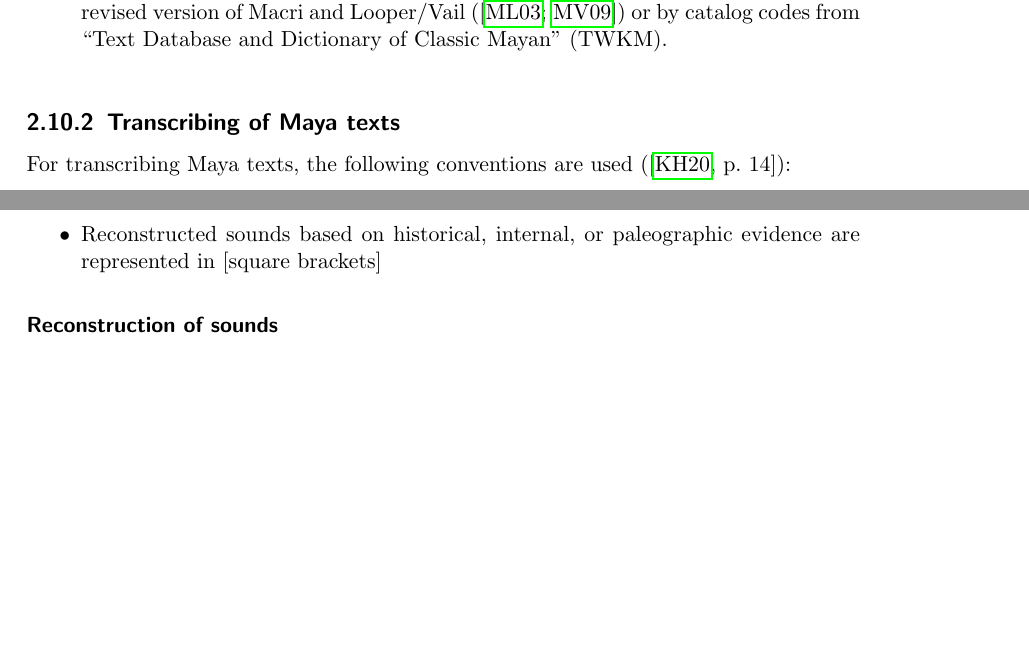
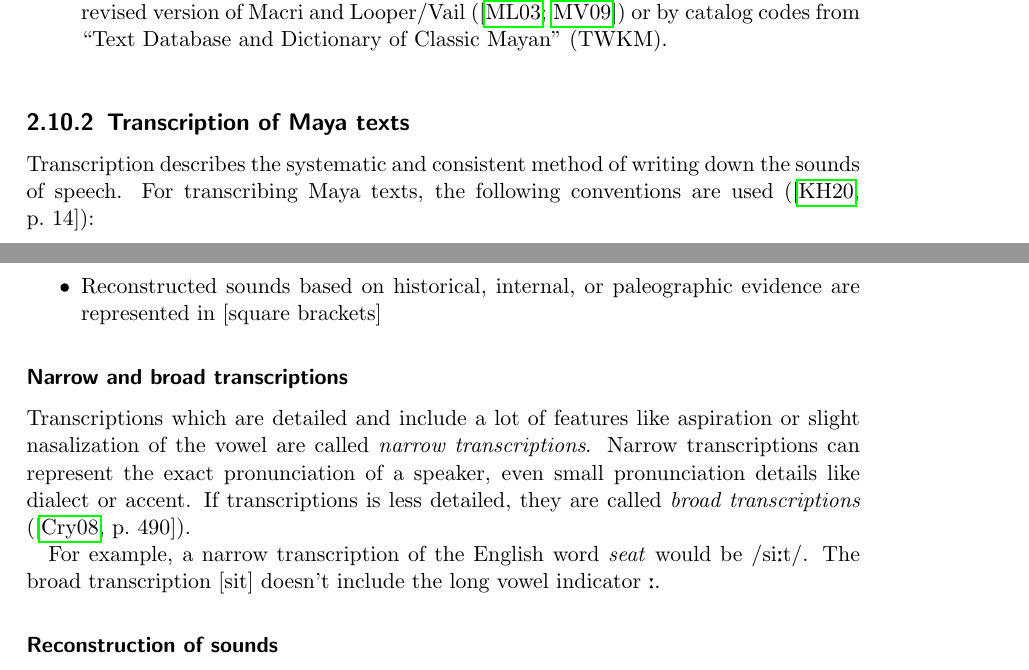
Before and after one commit to yax-lakam-tuun/maya-decipherment, a LaTeX thesis (main.tex, which reads terminology/terminology.tex): two parts of pages 21 and 22 of 32, joined at a grey line, cut so that both start at the same text, the shorter picture padded with empty space. Compiled offline with pdfLaTeX.

Commit message:
[29] add broad and narrow transcription

```diff
--- a/terminology/terminology.tex
+++ b/terminology/terminology.tex
@@ -635,7 +635,8 @@ Maya signs (\cite{jamesjusteson1984}).
 \end{figure}
 % LTeX: enabled=true
 
-\subsection{Transcribing of Maya texts}
+\subsection{Transcription of Maya texts}
+Transcription describes the systematic and consistent method of writing down the sounds of speech.
 For transcribing Maya texts, the following conventions are used (\cite[14]{kettunenhelmke2020}):
 \begin{itemize}
     \item Transcriptions are represented in italics.
@@ -643,6 +644,21 @@ For transcribing Maya texts, the following conventions are used (\cite[14]{kettu
     \item Reconstructed sounds based on historical, internal, or paleographic evidence are
           represented in [square brackets]
 \end{itemize}
+
+\subsubsection{Narrow and broad transcriptions}
+Transcriptions which are detailed and include a lot of features like aspiration or
+slight nasalization of the vowel are called \emph{narrow transcriptions}.
+Narrow transcriptions can represent the exact pronunciation of a speaker, even small pronunciation
+details like dialect or accent.
+If transcriptions is less detailed,
+they are called \emph{broad transcriptions} (\cite[490]{crystal2008}).
+
+For example, a narrow transcription of the English word \english{seat} would be
+% LTeX: enabled=false
+\narrowtranscription{\textipa{si:t}}.
+% LTeX: enabled=true
+The broad transcription \widetranscription{\textipa{sit}} doesn't include
+the long vowel indicator \textipa{:}.
 
 \subsubsection{Reconstruction of sounds}
 Reconstructed sounds are based on historical, internal, or paleographic evidence.
```
